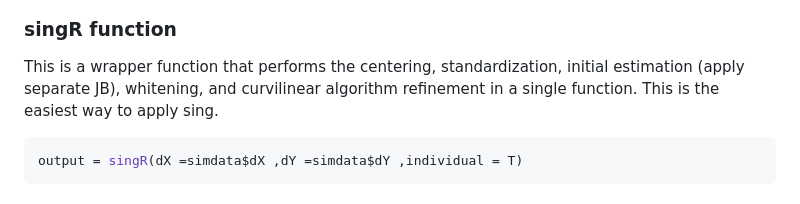
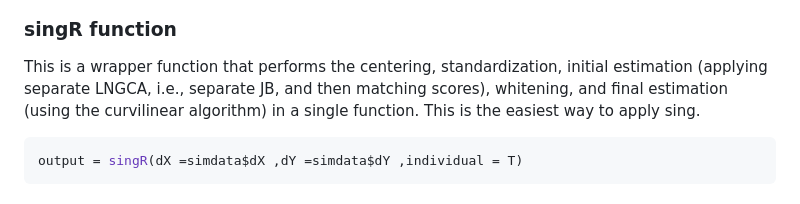
Before and after one commit to thebrisklab/singR, a Markdown page: README.md, the part around the change. GitHub-like rendering.

Commit message:
Update README.md
refined singR() description

````diff
--- a/README.md
+++ b/README.md
@@ -175,7 +175,7 @@ plot_grid(p1,p2,p3,p4,nrow = 2)
 <img src="fig/ex2true.png" width="864" />
 
 ### singR function
-This is a wrapper function that performs the centering, standardization, initial estimation (apply separate JB), whitening, and curvilinear algorithm refinement in a single function. This is the easiest way to apply sing.
+This is a wrapper function that performs the centering, standardization, initial estimation (applying separate LNGCA, i.e., separate JB, and then matching scores), whitening, and final estimation (using the curvilinear algorithm) in a single function. This is the easiest way to apply sing.
 ``` r
 output = singR(dX =simdata$dX ,dY =simdata$dY ,individual = T)
 ```
````
